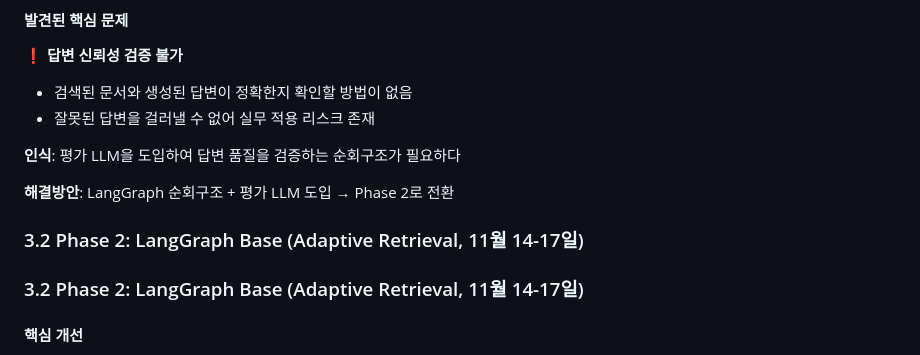
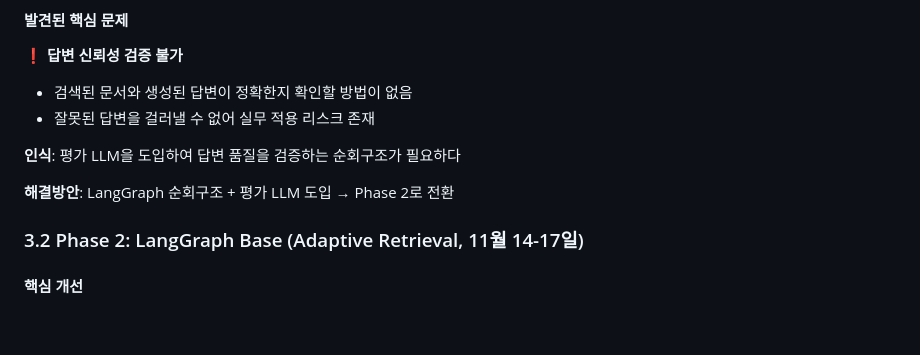
Before and after one commit to cmustard7/codeit_ai_rfp_rag_assistant, a Markdown page: LHS.md, the part around the change. GitHub-like rendering; blank space fills up the shorter version.

```diff
--- a/LHS.md
+++ b/LHS.md
@@ -131,8 +131,6 @@
 **인식**: 평가 LLM을 도입하여 답변 품질을 검증하는 순회구조가 필요하다
 
 **해결방안**: LangGraph 순회구조 + 평가 LLM 도입 → Phase 2로 전환
-
-### 3.2 Phase 2: LangGraph Base (Adaptive Retrieval, 11월 14-17일)
 
 ### 3.2 Phase 2: LangGraph Base (Adaptive Retrieval, 11월 14-17일)
 
```
